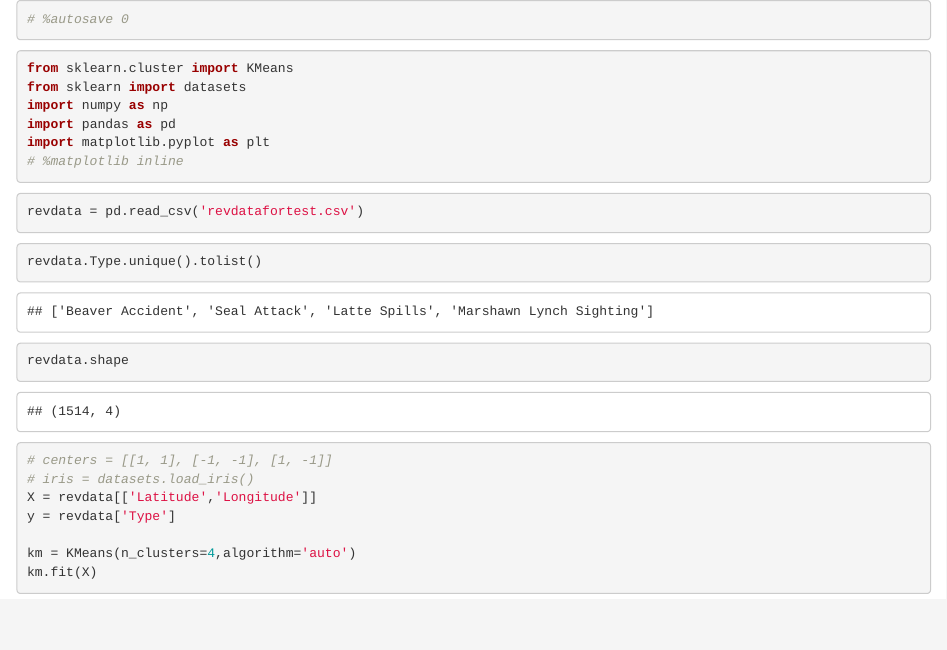
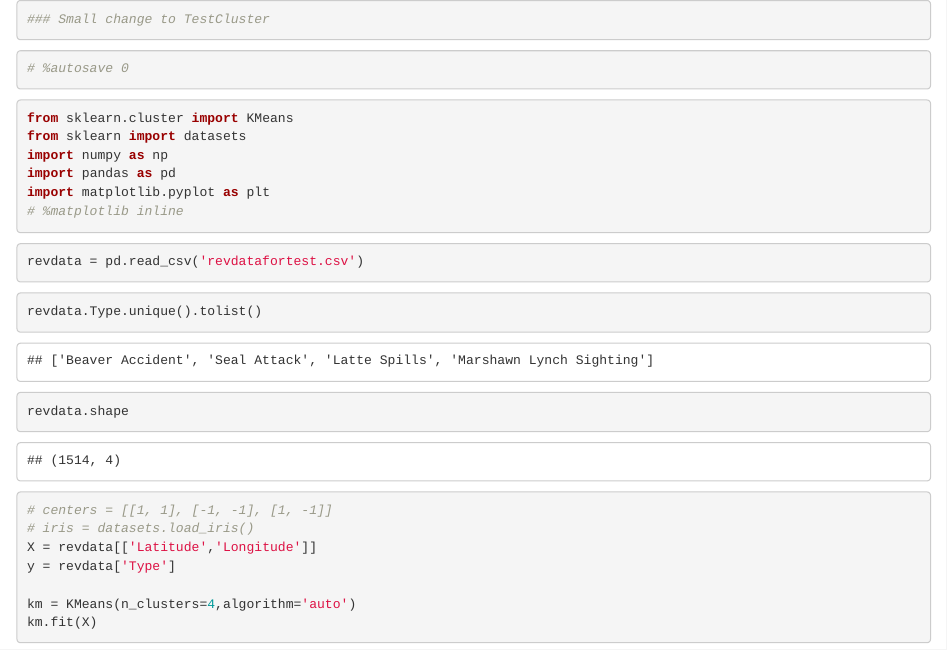
Before and after one commit to aakashganga/CGClustering, an R Markdown document (TestCluster.Rmd): the page in a window 1100 px wide, from its top. Rendered offline with R 4.5, knitr and Pandoc, with nearby package versions; some code elsewhere in the file could not run offline.

Commit message:
A small change to the file

````diff
--- a/TestCluster.Rmd
+++ b/TestCluster.Rmd
@@ -4,7 +4,6 @@ jupyter:
     text_representation:
       extension: .Rmd
       format_name: rmarkdown
-      jupytext_formats: ipynb,Rmd:rmarkdown
       format_version: '1.0'
       jupytext_version: 0.8.6
   kernelspec:
@@ -12,6 +11,10 @@ jupyter:
     language: python
     name: python3
 ---
+
+```{python}
+### Small change to TestCluster
+```
 
 ```{python}
 # %autosave 0
````
Also changed, not shown: 1 other file.
